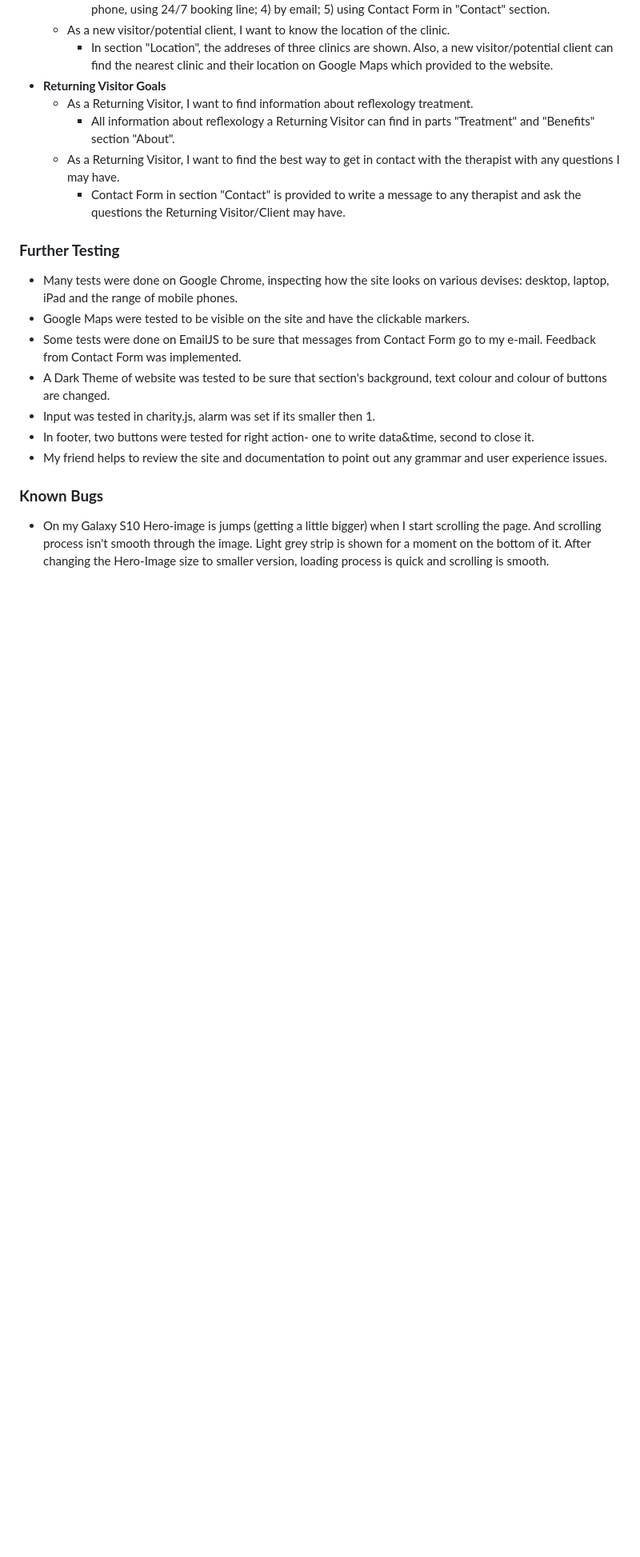
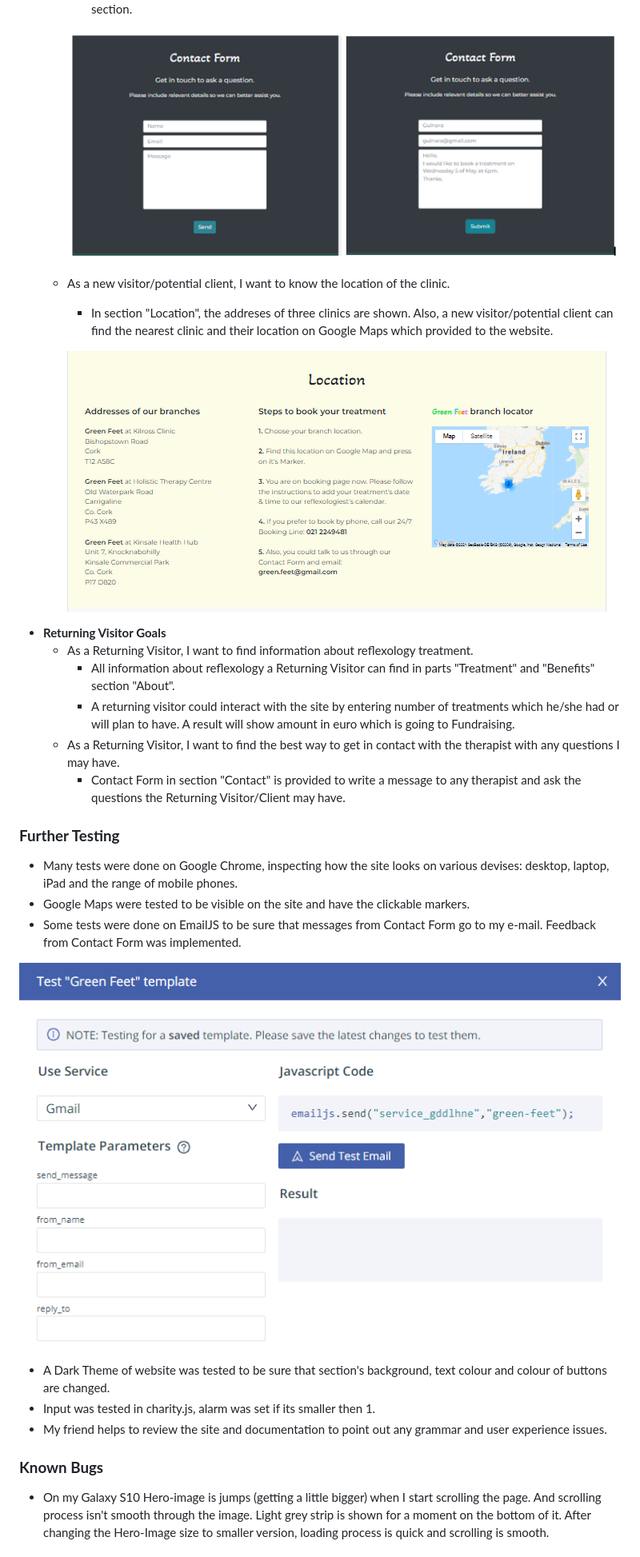
Before and after one commit to Code-Institute-Submissions/oksanaokhten-green-feet_MayResub, a Markdown page: README.md, the part around the change printed below. Shown: that part at 80% size. Rendered like a GitHub page; pictures changed too: assets/images/contact-form.png (added), assets/images/emailjs.png (added), assets/images/location.png (added); blank space fills up the shorter version.

```diff
--- a/README.md
+++ b/README.md
@@ -98,19 +105,25 @@ This website is designed to be responsive on a range of electronic devices and e
           3) by phone, using 24/7 booking line; 4) by email; 5) using Contact Form in "Contact" section.
+
+        ![Contact form](/assets/images/contact-form.png)
     * As a new visitor/potential client, I want to know the location of the clinic.
         - In section "Location", the addreses of three clinics are shown. Also, a new visitor/potential client
           can find the nearest clinic and their location on Google Maps which provided to the website.
+
+        ![Booking and location](/assets/images/location.png)
 * **Returning Visitor Goals**
     * As a Returning Visitor, I want to find information about reflexology treatment.
         - All information about reflexology a Returning Visitor can find in parts "Treatment" and "Benefits" section "About".
+        - A returning visitor could interact with the site by entering number of treatments which he/she had or will plan to have. A result will show amount in euro which is going to Fundraising.
     * As a Returning Visitor, I want to find the best way to get in contact with the therapist with any questions I may have.
         - Contact Form in section "Contact" is provided to write a message to any therapist and ask the questions the Returning Visitor/Client may have.
 ### **Further Testing**
 - Many tests were done on Google Chrome, inspecting how the site looks on various devises: desktop, laptop, iPad and the range of mobile phones.
 - Google Maps were tested to be visible on the site and have the clickable markers.
 - Some tests were done on EmailJS to be sure that messages from Contact Form go to my e-mail. Feedback from Contact Form was implemented.
+
+![Testing emailJS](/assets/images/emailjs.png)
 - A Dark Theme of website was tested to be sure that section's background, text colour and colour of buttons are changed.
 - Input was tested in charity.js, alarm was set if its smaller then 1.
-- In footer, two buttons were tested for right action- one to write data&time, second to close it.
 - My friend helps to review the site and documentation to point out any grammar and user experience issues.
 ### **Known Bugs**
 - On my Galaxy S10 Hero-image is jumps (getting a little bigger) when I start scrolling the page.
```
Also changed, not shown: other parts of README.md (+17 -10 lines), assets/images/about.png (added), assets/images/footer.png (added), assets/images/light-dark-mode.png (added).
